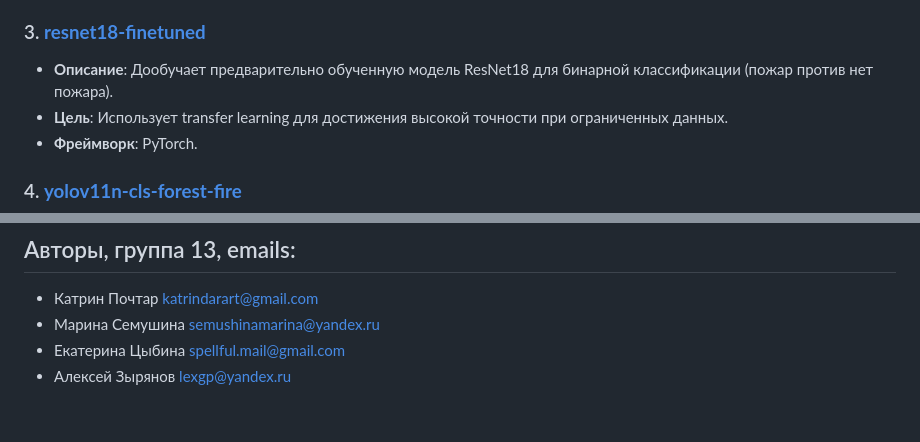
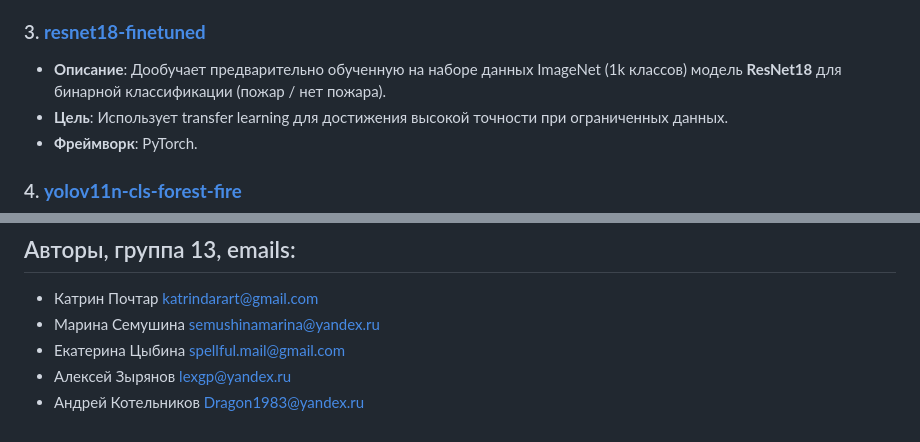
Before and after one commit to AndreyKotelnikov/MFTI_Hackathon_Fire_Guard, a Markdown page: README.md, 2 parts joined by grey strips. Rendered like a GitHub page.

Commit message:
Added Andrey email

```diff
--- a/README.md
+++ b/README.md
@@ -39,7 +39,7 @@ FireGuard в режиме реального времени обрабатыва
 - **Фреймворк**: Keras (бэкенд TensorFlow).
 
 ### 3. [**resnet18-finetuned**](https://github.com/AndreyKotelnikov/MFTI_Hackathon_Fire_Guard/blob/master/notebooks/resnet18-finetuned/README.md)
-- **Описание**: Дообучает предварительно обученную модель ResNet18 для бинарной классификации (пожар против нет пожара).
+- **Описание**: Дообучает предварительно обученную на наборе данных ImageNet (1k классов) модель **ResNet18** для бинарной классификации (пожар / нет пожара).
 - **Цель**: Использует transfer learning для достижения высокой точности при ограниченных данных.
 - **Фреймворк**: PyTorch.
 
@@ -151,3 +151,4 @@ FireGuard/
   - Марина Семушина semushinamarina@yandex.ru
   - Екатерина Цыбина spellful.mail@gmail.com
   - Алексей Зырянов lexgp@yandex.ru
+  - Андрей Котельников Dragon1983@yandex.ru
```
